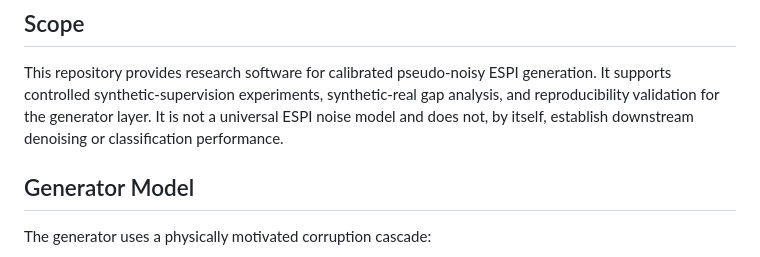
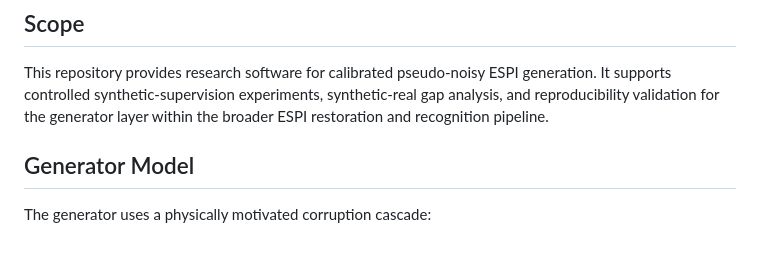
Before and after one commit to GeorgeSpy/ESPI-pseydonoisy-generator, a Markdown page: DEVELOPMENT_LOG.md, the part around one of its changes. GitHub-like rendering.

```diff
--- a/DEVELOPMENT_LOG.md
+++ b/DEVELOPMENT_LOG.md
@@ -9,8 +9,7 @@ project history with unsupported status claims and local-machine paths.
 This repository provides research software for calibrated pseudo-noisy ESPI
 generation. It supports controlled synthetic-supervision experiments,
 synthetic-real gap analysis, and reproducibility validation for the generator
-layer. It is not a universal ESPI noise model and does not, by itself, establish
-downstream denoising or classification performance.
+layer within the broader ESPI restoration and recognition pipeline.
 
 ## Generator Model
 
```
Also changed, not shown: other parts of DEVELOPMENT_LOG.md (+8 -17 lines), README.md (+2 -2 lines), RESEARCH_SUMMARY.md (+3 -3 lines).
